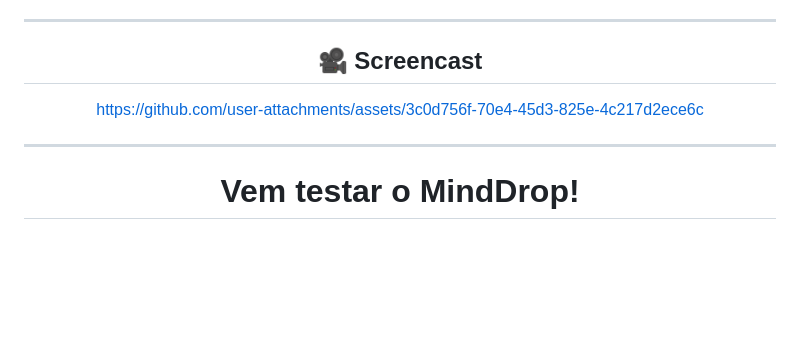
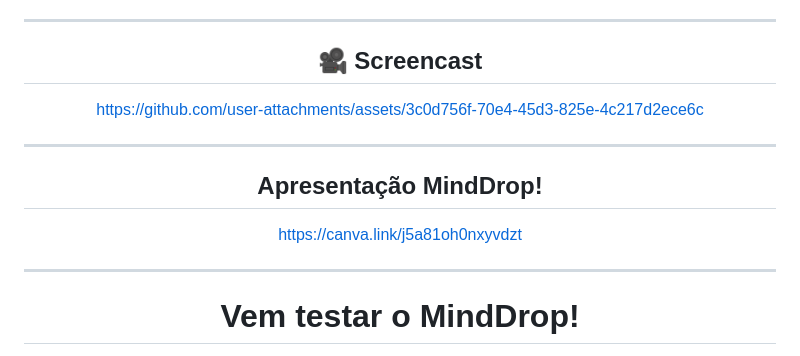
Before and after one commit to MiguelLussac/JogoEmC, a Markdown page: README.md, the part around one of its changes. Rendered like a GitHub page; blank space fills up the shorter version.

Commit message:
Add MindDrop presentation section
Added a section for MindDrop presentation and updated links.

```diff
--- a/README.md
+++ b/README.md
@@ -225,6 +222,12 @@ https://github.com/user-attachments/assets/3c0d756f-70e4-45d3-825e-4c217d2ece6c
 
 ---
 
+## Apresentação MindDrop!
+
+https://canva.link/j5a81oh0nxyvdzt
+
+---
+
 # Vem testar o MindDrop!
 
 https://mind-drop.netlify.app/
```
Also changed, not shown: other parts of README.md (+0 -3 lines).
